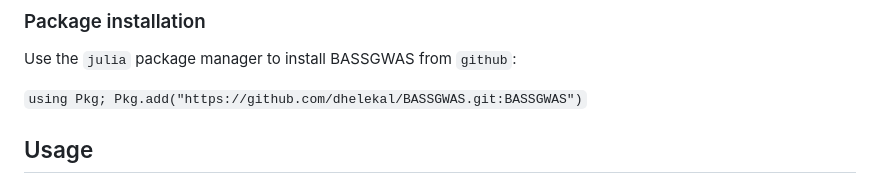
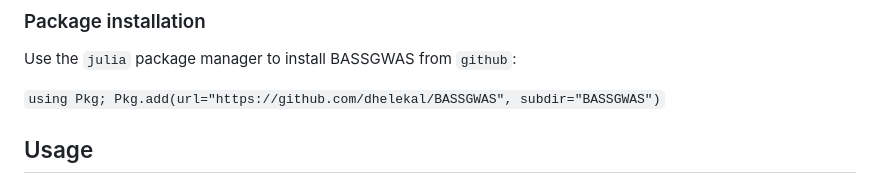
Before and after one commit to dhelekal/BASSGWAS, a Markdown page: README.md, the part around the change. Rendered like a GitHub page.

Commit message:
fix install instructions

````diff
--- a/README.md
+++ b/README.md
@@ -47,7 +47,7 @@ The scripts in the `helper_scripts` directory require a working `R` installation
 ### Package installation
 Use the `julia` package manager to install BASSGWAS from `github`:
 
-```using Pkg; Pkg.add("https://github.com/dhelekal/BASSGWAS.git:BASSGWAS")```
+```using Pkg; Pkg.add(url="https://github.com/dhelekal/BASSGWAS", subdir="BASSGWAS")```
 
 ## Usage
 Using BASSGWAS requires a variant presence-absence file together with a phylogeny that describes the population structure. **See the [tutorial](docs/tutorial.md) before use**.
````
